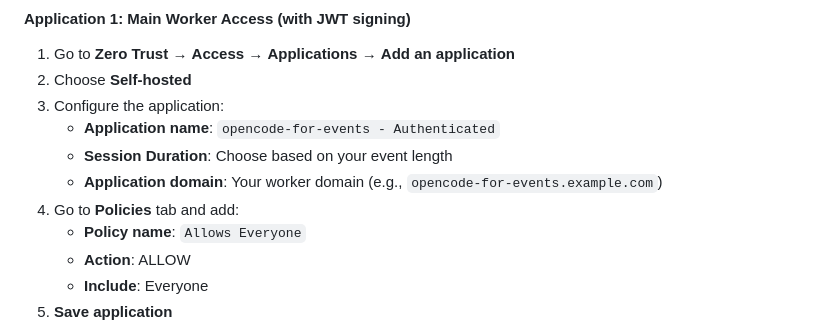
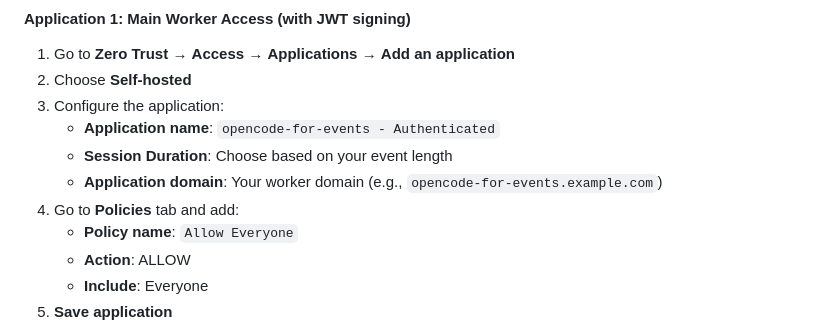
Before and after one commit to roerohan/opencode-for-events, a Markdown page: README.md, the part around the change. Rendered like a GitHub page.

Commit message:
docs: update README

```diff
--- a/README.md
+++ b/README.md
@@ -146,7 +146,7 @@ You need to create **two** Cloudflare Access applications to secure your worker:
    - **Session Duration**: Choose based on your event length
    - **Application domain**: Your worker domain (e.g., `opencode-for-events.example.com`)
 4. Go to **Policies** tab and add:
-   - **Policy name**: `Allows Everyone`
+   - **Policy name**: `Allow Everyone`
    - **Action**: ALLOW
    - **Include**: Everyone
 5. **Save application**
```
